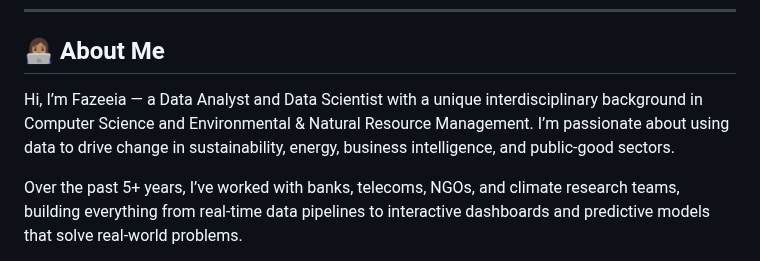
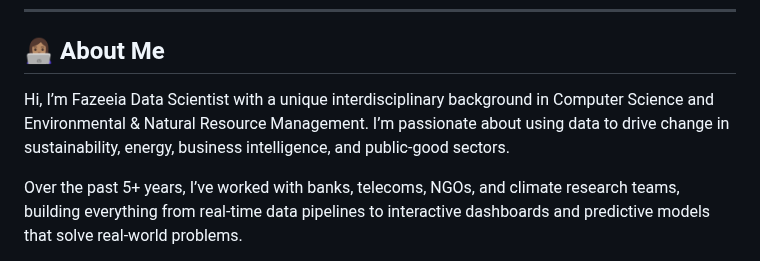
Before and after one commit to mindy001/mindy001, a Markdown page: README.md, the part around the change. Drawn GitHub-style.

```diff
--- a/README.md
+++ b/README.md
@@ -8,7 +8,7 @@
 
 ## 👩🏽‍💻 About Me
 
-Hi, I’m Fazeeia — a Data Analyst and Data Scientist with a unique interdisciplinary background in Computer Science and Environmental & Natural Resource Management. I’m passionate about using data to drive change in sustainability, energy, business intelligence, and public-good sectors.
+Hi, I’m Fazeeia Data Scientist with a unique interdisciplinary background in Computer Science and Environmental & Natural Resource Management. I’m passionate about using data to drive change in sustainability, energy, business intelligence, and public-good sectors.
 
 Over the past 5+ years, I’ve worked with banks, telecoms, NGOs, and climate research teams, building everything from real-time data pipelines to interactive dashboards and predictive models that solve real-world problems.
 
```
